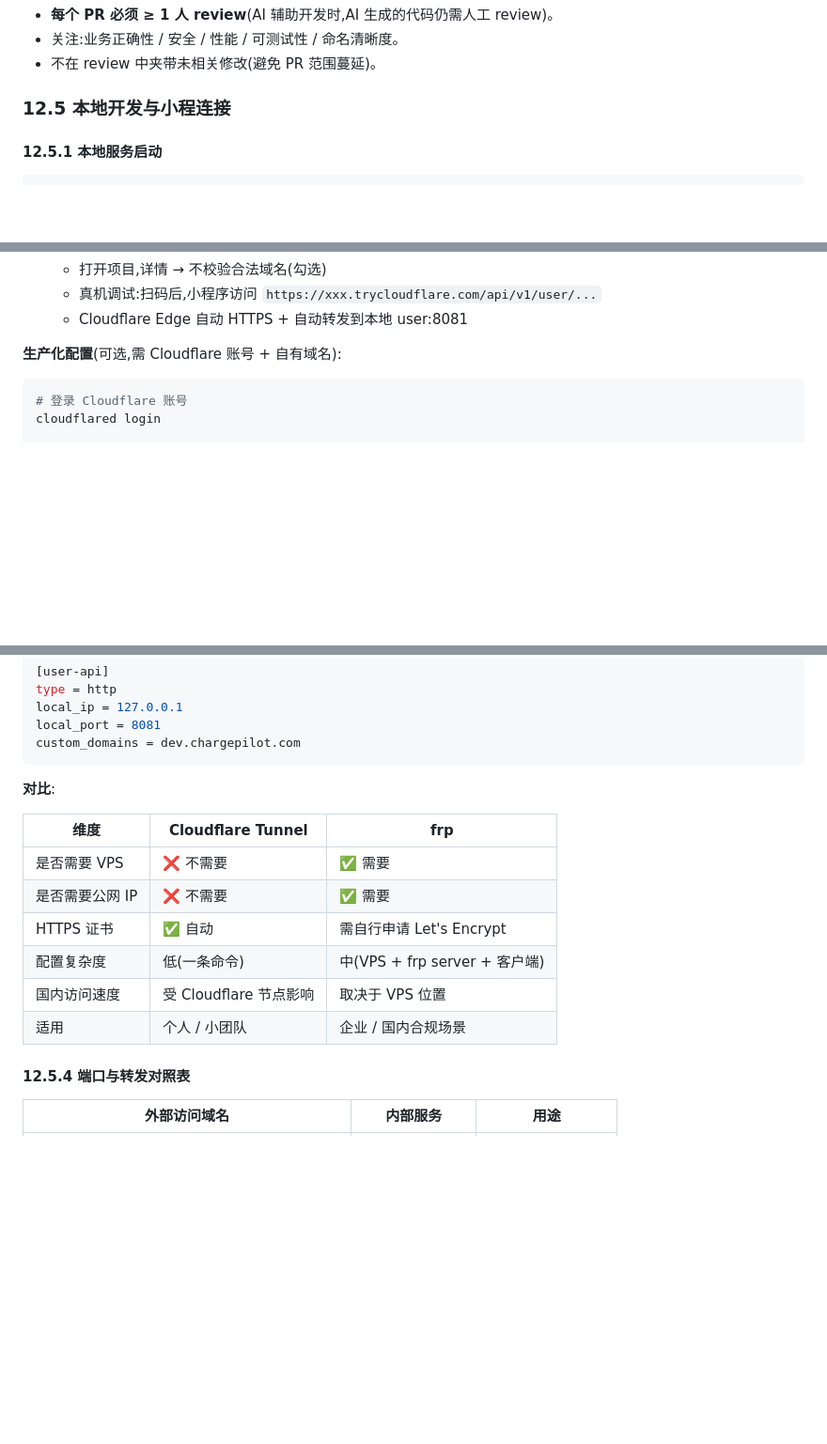
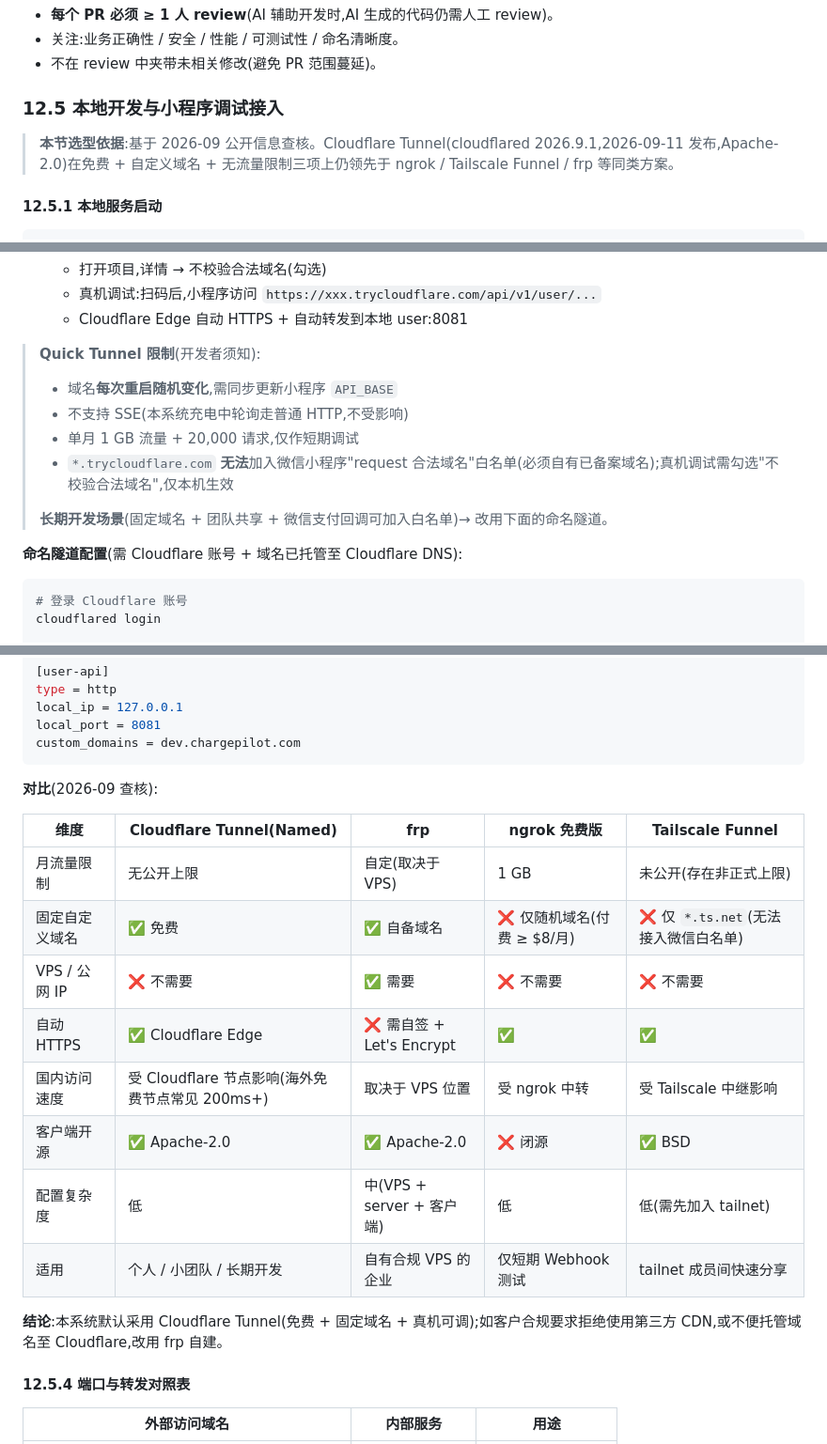
Before and after one commit to ChargePilot2026/charge-pilot, a Markdown page: docs/技术规格.md, 3 parts joined by grey strips. Shown at 94% size. Drawn GitHub-style; blank space fills up the shorter version.

Commit message:
docs(技术规格): 修订 § 12.5 本地开发与小程序调试(基于 2026-09 公开信息查核)
- § 12.5 标题改为'本地开发与小程序调试接入'(修错别字)
- § 12.5 顶部增加选型依据说明(cloudflared 2026.9.1,2026-09-11 发布)
- § 12.5.2 Quick Tunnel 限制说明(域名随机 / 1GB 月流量 / 20k 请求 / 不可加入微信白名单)
- § 12.5.2 '生产化配置' 改为 '命名隧道配置'(语义更准确)
- § 12.5.3 对比表扩展为 4 方案(Cloudflare Tunnel / frp / ngrok / Tailscale Funnel)
- 结论:本系统默认 Cloudflare Tunnel;合规场景改用 frp 自建

````diff
--- a/docs/技术规格.md
+++ b/docs/技术规格.md
@@ -1210,7 +1210,9 @@ tag v*.*.* 触发:
 - 关注:业务正确性 / 安全 / 性能 / 可测试性 / 命名清晰度。
 - 不在 review 中夹带未相关修改(避免 PR 范围蔓延)。
 
-### 12.5 本地开发与小程连接
+### 12.5 本地开发与小程序调试接入
+
+> **本节选型依据**:基于 2026-09 公开信息查核。Cloudflare Tunnel(cloudflared 2026.9.1,2026-09-11 发布,Apache-2.0)在免费 + 自定义域名 + 无流量限制三项上仍领先于 ngrok / Tailscale Funnel / frp 等同类方案。
 
 #### 12.5.1 本地服务启动
 
@@ -1282,7 +1284,15 @@ cargo run --bin worker &
    - 真机调试:扫码后,小程序访问 `https://xxx.trycloudflare.com/api/v1/user/...`
    - Cloudflare Edge 自动 HTTPS + 自动转发到本地 user:8081
 
-**生产化配置**(可选,需 Cloudflare 账号 + 自有域名):
+> **Quick Tunnel 限制**(开发者须知):
+> - 域名**每次重启随机变化**,需同步更新小程序 `API_BASE`
+> - 不支持 SSE(本系统充电中轮询走普通 HTTP,不受影响)
+> - 单月 1 GB 流量 + 20,000 请求,仅作短期调试
+> - `*.trycloudflare.com` **无法**加入微信小程序"request 合法域名"白名单(必须自有已备案域名);真机调试需勾选"不校验合法域名",仅本机生效
+>
+> **长期开发场景**(固定域名 + 团队共享 + 微信支付回调可加入白名单)→ 改用下面的命名隧道。
+
+**命名隧道配置**(需 Cloudflare 账号 + 域名已托管至 Cloudflare DNS):
 
 ```bash
 # 登录 Cloudflare 账号
@@ -1351,16 +1361,20 @@ local_port = 8081
 custom_domains = dev.chargepilot.com
 ```
 
-**对比**:
-
-| 维度 | Cloudflare Tunnel | frp |
-| --- | --- | --- |
-| 是否需要 VPS | ❌ 不需要 | ✅ 需要 |
-| 是否需要公网 IP | ❌ 不需要 | ✅ 需要 |
-| HTTPS 证书 | ✅ 自动 | 需自行申请 Let's Encrypt |
-| 配置复杂度 | 低(一条命令) | 中(VPS + frp server + 客户端) |
-| 国内访问速度 | 受 Cloudflare 节点影响 | 取决于 VPS 位置 |
-| 适用 | 个人 / 小团队 | 企业 / 国内合规场景 |
+**对比**(2026-09 查核):
+
+| 维度 | Cloudflare Tunnel(Named) | frp | ngrok 免费版 | Tailscale Funnel |
+| --- | --- | --- | --- | --- |
+| 月流量限制 | 无公开上限 | 自定(取决于 VPS) | 1 GB | 未公开(存在非正式上限) |
+| 固定自定义域名 | ✅ 免费 | ✅ 自备域名 | ❌ 仅随机域名(付费 ≥ $8/月) | ❌ 仅 `*.ts.net`(无法接入微信白名单) |
+| VPS / 公网 IP | ❌ 不需要 | ✅ 需要 | ❌ 不需要 | ❌ 不需要 |
+| 自动 HTTPS | ✅ Cloudflare Edge | ❌ 需自签 + Let's Encrypt | ✅ | ✅ |
+| 国内访问速度 | 受 Cloudflare 节点影响(海外免费节点常见 200ms+) | 取决于 VPS 位置 | 受 ngrok 中转 | 受 Tailscale 中继影响 |
+| 客户端开源 | ✅ Apache-2.0 | ✅ Apache-2.0 | ❌ 闭源 | ✅ BSD |
+| 配置复杂度 | 低 | 中(VPS + server + 客户端) | 低 | 低(需先加入 tailnet) |
+| 适用 | 个人 / 小团队 / 长期开发 | 自有合规 VPS 的企业 | 仅短期 Webhook 测试 | tailnet 成员间快速分享 |
+
+**结论**:本系统默认采用 Cloudflare Tunnel(免费 + 固定域名 + 真机可调);如客户合规要求拒绝使用第三方 CDN,或不便托管域名至 Cloudflare,改用 frp 自建。
 
 #### 12.5.4 端口与转发对照表
 
````
Also changed, not shown: other parts of docs/技术规格.md (+2 -2 lines).
